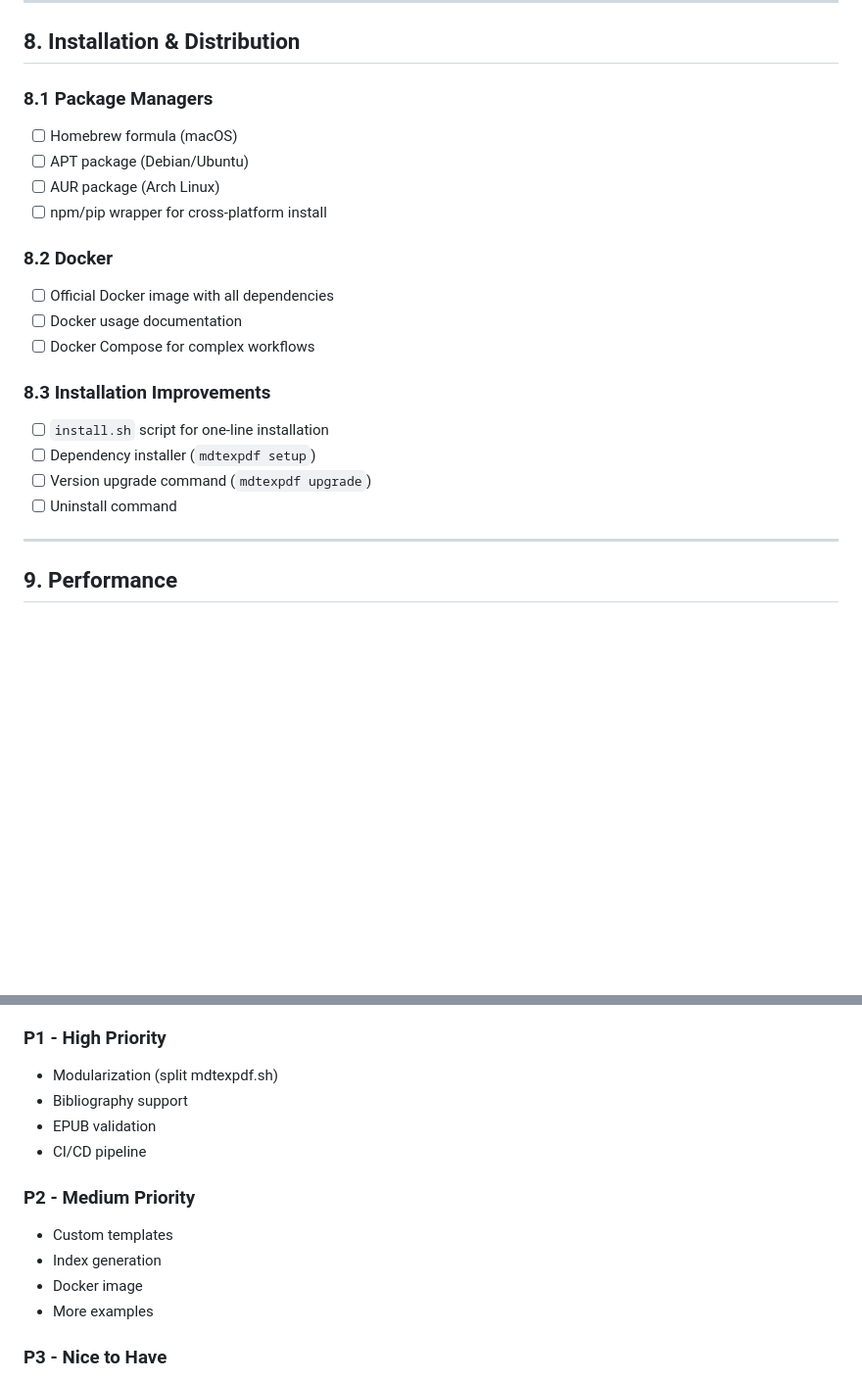
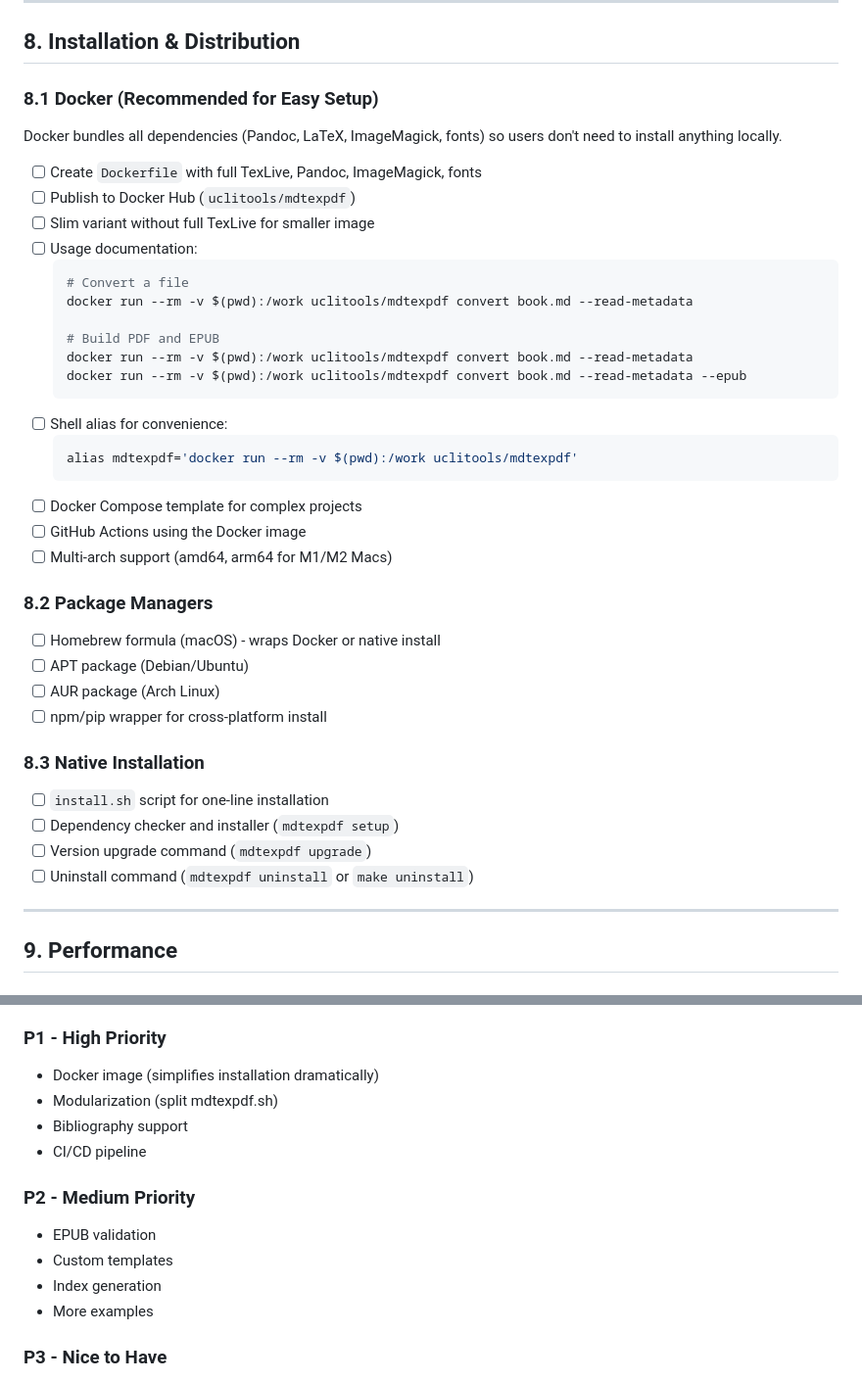
Before and after one commit to ucli-tools/mdtexpdf, a Markdown page: docs/ROADMAP.md, 2 parts joined by grey strips. Shown at 98% size. Rendered like a GitHub page; blank space fills up the shorter version.

Commit message:
docs: expand Docker section in ROADMAP, elevate to P1 priority

````diff
--- a/docs/ROADMAP.md
+++ b/docs/ROADMAP.md
@@ -208,22 +208,40 @@ A comprehensive list of improvements to make mdtexpdf a perfect, production-read
 
 ## 8. Installation & Distribution
 
-### 8.1 Package Managers
-- [ ] Homebrew formula (macOS)
+### 8.1 Docker (Recommended for Easy Setup)
+Docker bundles all dependencies (Pandoc, LaTeX, ImageMagick, fonts) so users don't need to install anything locally.
+
+- [ ] Create `Dockerfile` with full TexLive, Pandoc, ImageMagick, fonts
+- [ ] Publish to Docker Hub (`uclitools/mdtexpdf`)
+- [ ] Slim variant without full TexLive for smaller image
+- [ ] Usage documentation:
+  ```bash
+  # Convert a file
+  docker run --rm -v $(pwd):/work uclitools/mdtexpdf convert book.md --read-metadata
+
+  # Build PDF and EPUB
+  docker run --rm -v $(pwd):/work uclitools/mdtexpdf convert book.md --read-metadata
+  docker run --rm -v $(pwd):/work uclitools/mdtexpdf convert book.md --read-metadata --epub
+  ```
+- [ ] Shell alias for convenience:
+  ```bash
+  alias mdtexpdf='docker run --rm -v $(pwd):/work uclitools/mdtexpdf'
+  ```
+- [ ] Docker Compose template for complex projects
+- [ ] GitHub Actions using the Docker image
+- [ ] Multi-arch support (amd64, arm64 for M1/M2 Macs)
+
+### 8.2 Package Managers
+- [ ] Homebrew formula (macOS) - wraps Docker or native install
 - [ ] APT package (Debian/Ubuntu)
 - [ ] AUR package (Arch Linux)
 - [ ] npm/pip wrapper for cross-platform install
 
-### 8.2 Docker
-- [ ] Official Docker image with all dependencies
-- [ ] Docker usage documentation
-- [ ] Docker Compose for complex workflows
-
-### 8.3 Installation Improvements
+### 8.3 Native Installation
 - [ ] `install.sh` script for one-line installation
-- [ ] Dependency installer (`mdtexpdf setup`)
+- [ ] Dependency checker and installer (`mdtexpdf setup`)
 - [ ] Version upgrade command (`mdtexpdf upgrade`)
-- [ ] Uninstall command
+- [ ] Uninstall command (`mdtexpdf uninstall` or `make uninstall`)
 
 ---
 
@@ -272,15 +290,15 @@ A comprehensive list of improvements to make mdtexpdf a perfect, production-read
 - `--verbose` / `--debug` flags
 
 ### P1 - High Priority
+- Docker image (simplifies installation dramatically)
 - Modularization (split mdtexpdf.sh)
 - Bibliography support
-- EPUB validation
 - CI/CD pipeline
 
 ### P2 - Medium Priority
+- EPUB validation
 - Custom templates
 - Index generation
-- Docker image
 - More examples
 
 ### P3 - Nice to Have
````
